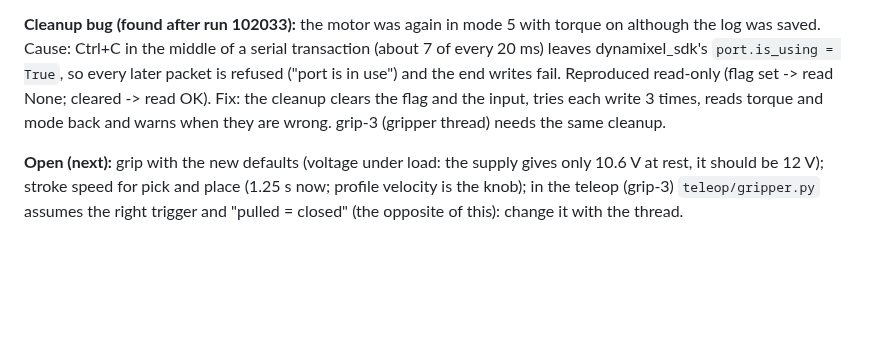
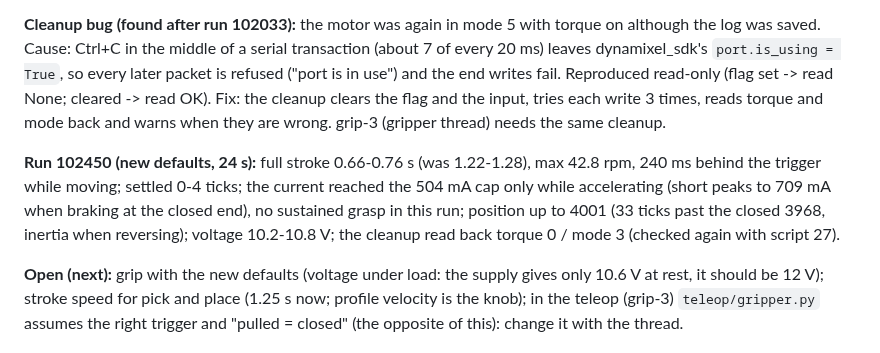
Before and after one commit to sunuk00/rb5, a Markdown page: docs/decisions.md, the part around the change. Rendered like a GitHub page; blank space fills up the shorter version.

Commit message:
grip-2: run 102450 with the faster defaults (stroke 0.7 s, cleanup verified)
Co-Authored-By: Claude Opus 5.5 <noreply@anthropic.com>

```diff
--- a/docs/decisions.md
+++ b/docs/decisions.md
@@ -1847,6 +1847,12 @@ end writes fail. Reproduced read-only (flag set -> read None; cleared -> read OK
 clears the flag and the input, tries each write 3 times, reads torque and mode back and warns when they
 are wrong. grip-3 (gripper thread) needs the same cleanup.
 
+**Run 102450 (new defaults, 24 s):** full stroke 0.66-0.76 s (was 1.22-1.28), max 42.8 rpm, 240 ms behind
+the trigger while moving; settled 0-4 ticks; the current reached the 504 mA cap only while accelerating
+(short peaks to 709 mA when braking at the closed end), no sustained grasp in this run; position up to
+4001 (33 ticks past the closed 3968, inertia when reversing); voltage 10.2-10.8 V; the cleanup read back
+torque 0 / mode 3 (checked again with script 27).
+
 **Open (next):** grip with the new defaults (voltage under load: the supply gives only 10.6 V at rest, it
 should be 12 V); stroke speed for pick and place (1.25 s now; profile velocity is the
 knob); in the teleop (grip-3) `teleop/gripper.py` assumes the right trigger and "pulled = closed" (the
```
